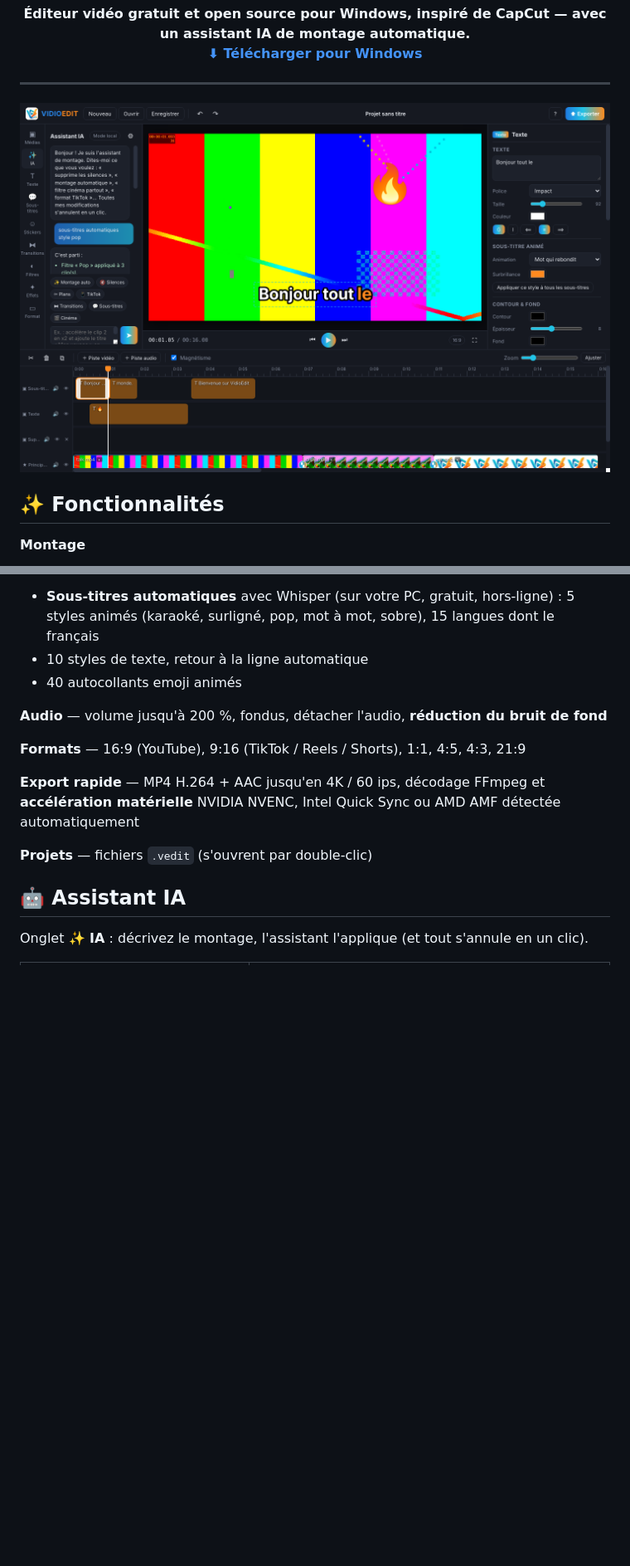
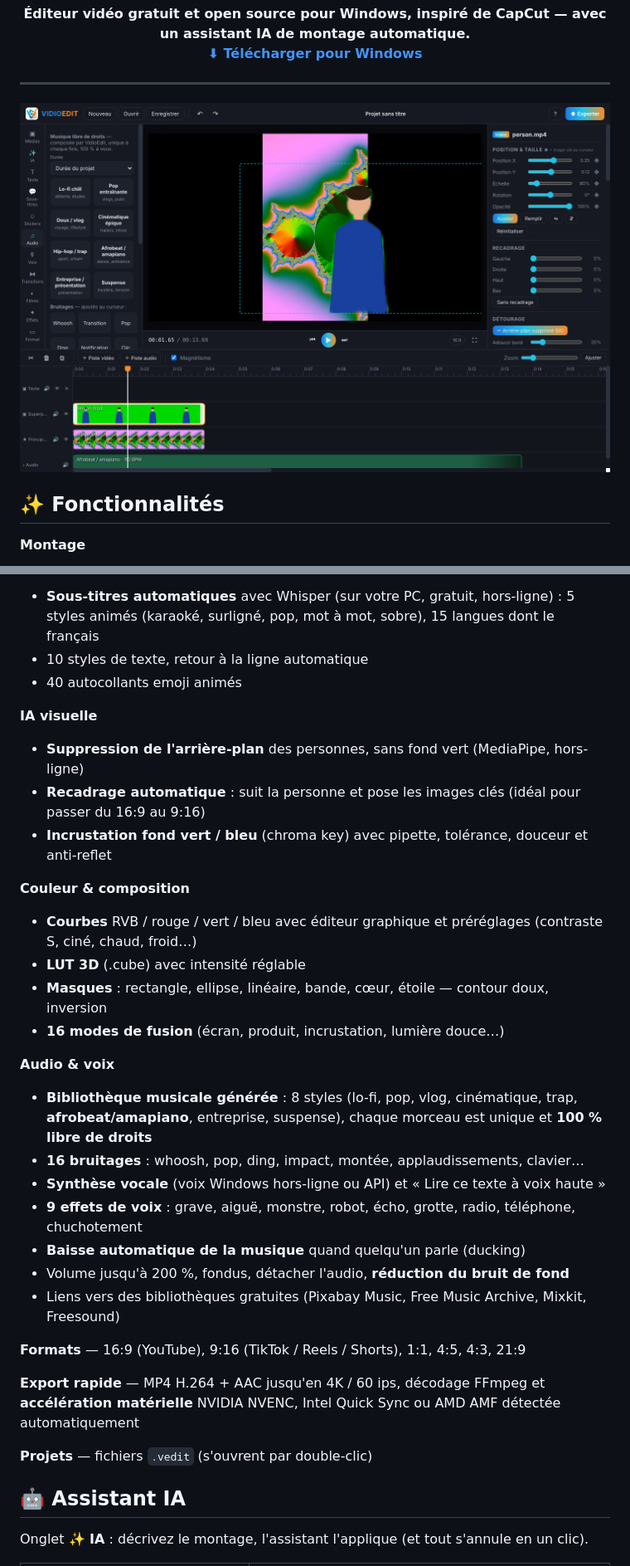
Before and after one commit to ck526438-lgtm/vidioedit, a Markdown page: README.md, 2 parts joined by grey strips. Shown at 83% size. GitHub-like rendering; pictures changed too: docs/capture.png; blank space fills up the shorter version.

```diff
--- a/README.md
+++ b/README.md
@@ -33,7 +33,25 @@
 - 10 styles de texte, retour à la ligne automatique
 - 40 autocollants emoji animés
 
-**Audio** — volume jusqu'à 200 %, fondus, détacher l'audio, **réduction du bruit de fond**
+**IA visuelle**
+- **Suppression de l'arrière-plan** des personnes, sans fond vert (MediaPipe, hors-ligne)
+- **Recadrage automatique** : suit la personne et pose les images clés (idéal pour passer du 16:9 au 9:16)
+- **Incrustation fond vert / bleu** (chroma key) avec pipette, tolérance, douceur et anti-reflet
+
+**Couleur & composition**
+- **Courbes** RVB / rouge / vert / bleu avec éditeur graphique et préréglages (contraste S, ciné, chaud, froid…)
+- **LUT 3D** (.cube) avec intensité réglable
+- **Masques** : rectangle, ellipse, linéaire, bande, cœur, étoile — contour doux, inversion
+- **16 modes de fusion** (écran, produit, incrustation, lumière douce…)
+
+**Audio & voix**
+- **Bibliothèque musicale générée** : 8 styles (lo-fi, pop, vlog, cinématique, trap, **afrobeat/amapiano**, entreprise, suspense), chaque morceau est unique et **100 % libre de droits**
+- **16 bruitages** : whoosh, pop, ding, impact, montée, applaudissements, clavier…
+- **Synthèse vocale** (voix Windows hors-ligne ou API) et « Lire ce texte à voix haute »
+- **9 effets de voix** : grave, aiguë, monstre, robot, écho, grotte, radio, téléphone, chuchotement
+- **Baisse automatique de la musique** quand quelqu'un parle (ducking)
+- Volume jusqu'à 200 %, fondus, détacher l'audio, **réduction du bruit de fond**
+- Liens vers des bibliothèques gratuites (Pixabay Music, Free Music Archive, Mixkit, Freesound)
 
 **Formats** — 16:9 (YouTube), 9:16 (TikTok / Reels / Shorts), 1:1, 4:5, 4:3, 21:9
 
```
Also changed, not shown: other parts of README.md (+15 -6 lines), 11 other files.
